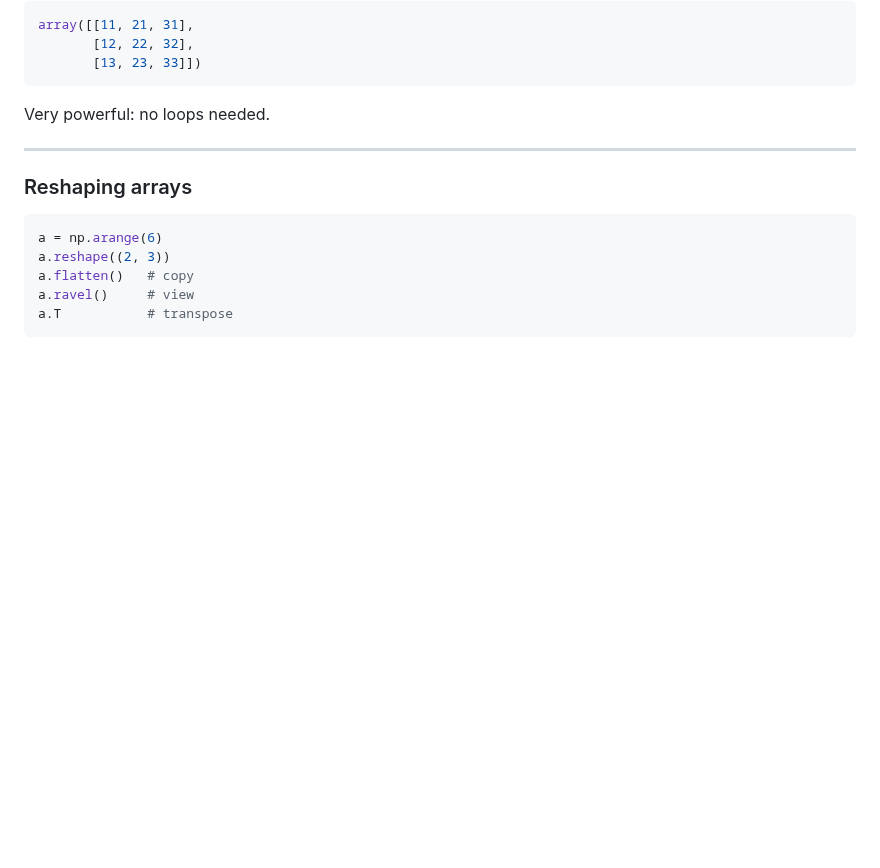
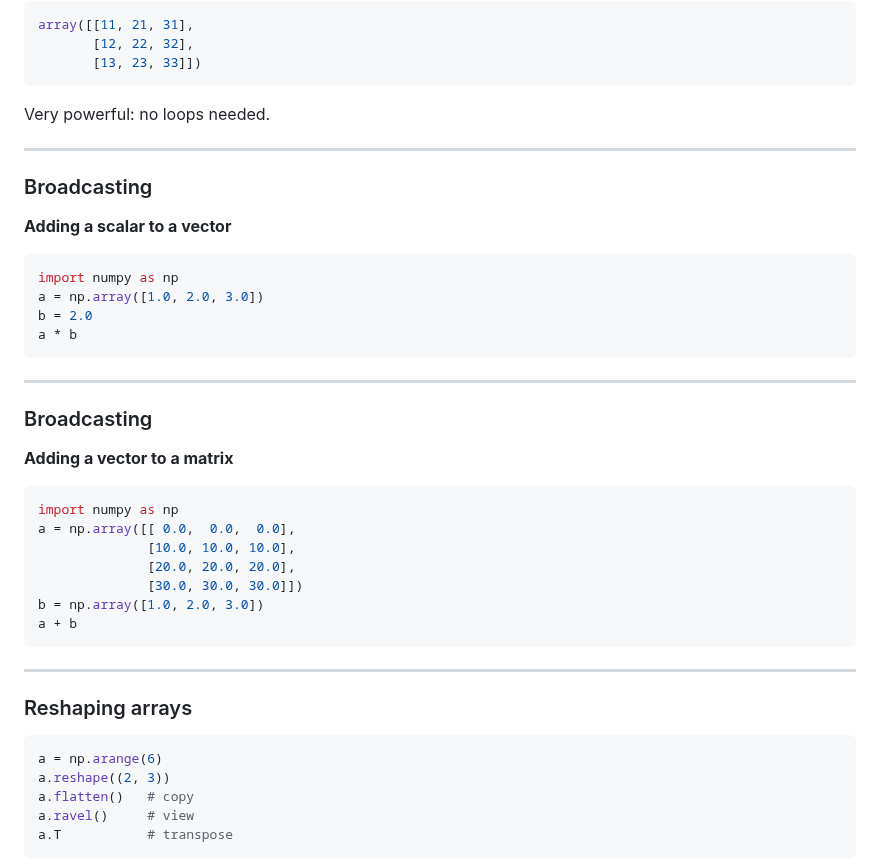
Before and after one commit to bstaber/ensai-2a-prog-alg-ml, a Markdown page: docs/numpy101.md, the part around the change. Drawn GitHub-style; blank space fills up the shorter version.

Commit message:
Add broadcasting examples to numpy101.md
Added examples of broadcasting in NumPy for scalar and vector addition.

````diff
--- a/docs/numpy101.md
+++ b/docs/numpy101.md
@@ -130,6 +130,33 @@ array([[11, 21, 31],
 ```
 
 Very powerful: no loops needed.
+
+---
+
+### Broadcasting
+
+**Adding a scalar to a vector**
+```python
+import numpy as np
+a = np.array([1.0, 2.0, 3.0])
+b = 2.0
+a * b
+```
+
+---
+
+### Broadcasting
+
+**Adding a vector to a matrix**
+```python
+import numpy as np
+a = np.array([[ 0.0,  0.0,  0.0],
+              [10.0, 10.0, 10.0],
+              [20.0, 20.0, 20.0],
+              [30.0, 30.0, 30.0]])
+b = np.array([1.0, 2.0, 3.0])
+a + b
+```
 
 ---
 
````
